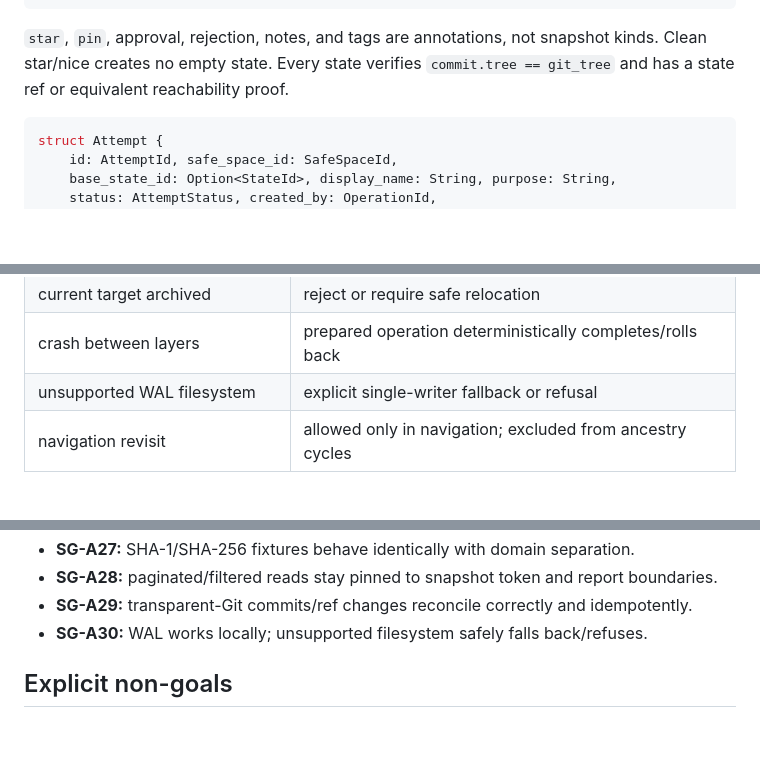
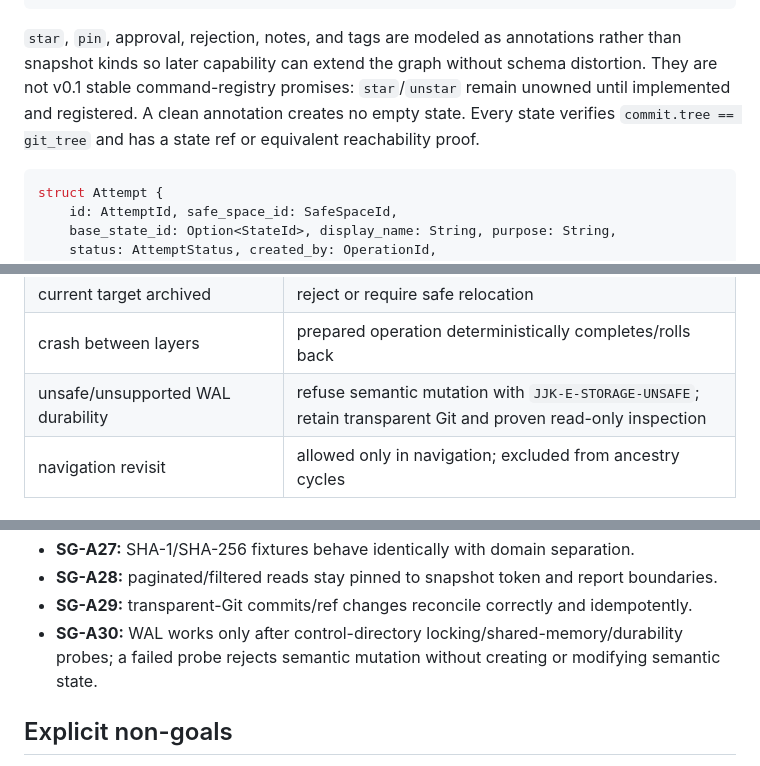
Before and after one commit to fire17/jjk, a Markdown page: docs/architecture/state-graph.md, 3 parts joined by grey strips. Rendered like a GitHub page; blank space fills up the shorter version.

````diff
--- a/docs/architecture/state-graph.md
+++ b/docs/architecture/state-graph.md
@@ -190,7 +190,7 @@ struct StateLabel {
 }
 ```
 
-`star`, `pin`, approval, rejection, notes, and tags are annotations, not snapshot kinds. Clean star/nice creates no empty state. Every state verifies `commit.tree == git_tree` and has a state ref or equivalent reachability proof.
+`star`, `pin`, approval, rejection, notes, and tags are modeled as annotations rather than snapshot kinds so later capability can extend the graph without schema distortion. They are not v0.1 stable command-registry promises: `star`/`unstar` remain unowned until implemented and registered. A clean annotation creates no empty state. Every state verifies `commit.tree == git_tree` and has a state ref or equivalent reachability proof.
 
 ```rust
 struct Attempt {
@@ -534,7 +534,7 @@ For “best combination of purple and orange,” one `cmp_X` freezes inputs P/O
 | archived hidden ancestor | hidden marker + filtered=true |
 | current target archived | reject or require safe relocation |
 | crash between layers | prepared operation deterministically completes/rolls back |
-| unsupported WAL filesystem | explicit single-writer fallback or refusal |
+| unsafe/unsupported WAL durability | refuse semantic mutation with `JJK-E-STORAGE-UNSAFE`; retain transparent Git and proven read-only inspection |
 | navigation revisit | allowed only in navigation; excluded from ancestry cycles |
 
 ## Acceptance checks
@@ -568,7 +568,7 @@ For “best combination of purple and orange,” one `cmp_X` freezes inputs P/O
 - **SG-A27:** SHA-1/SHA-256 fixtures behave identically with domain separation.
 - **SG-A28:** paginated/filtered reads stay pinned to snapshot token and report boundaries.
 - **SG-A29:** transparent-Git commits/ref changes reconcile correctly and idempotently.
-- **SG-A30:** WAL works locally; unsupported filesystem safely falls back/refuses.
+- **SG-A30:** WAL works only after control-directory locking/shared-memory/durability probes; a failed probe rejects semantic mutation without creating or modifying semantic state.
 
 ## Explicit non-goals
 
````
Also changed, not shown: other parts of docs/architecture/state-graph.md (+11 -5 lines).
